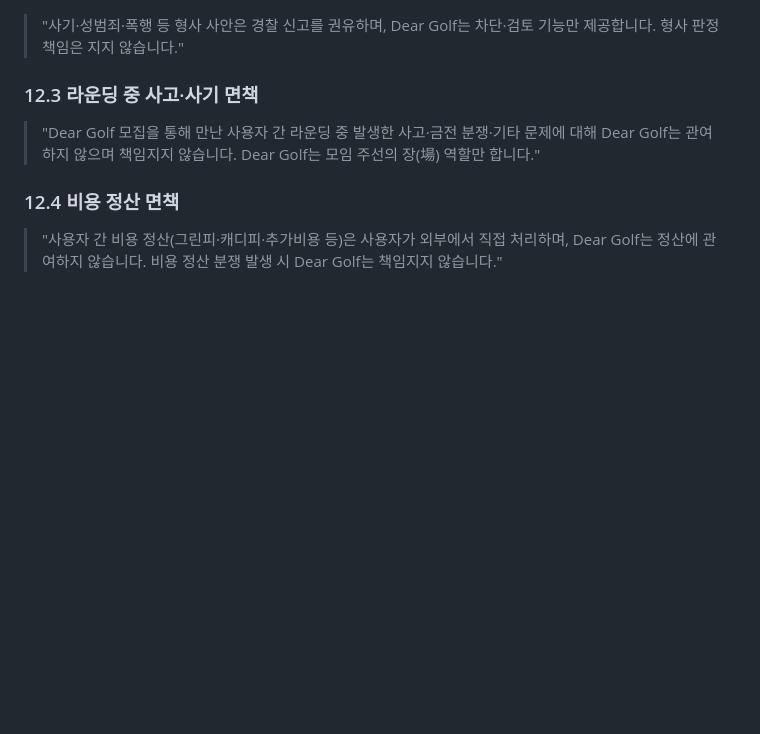
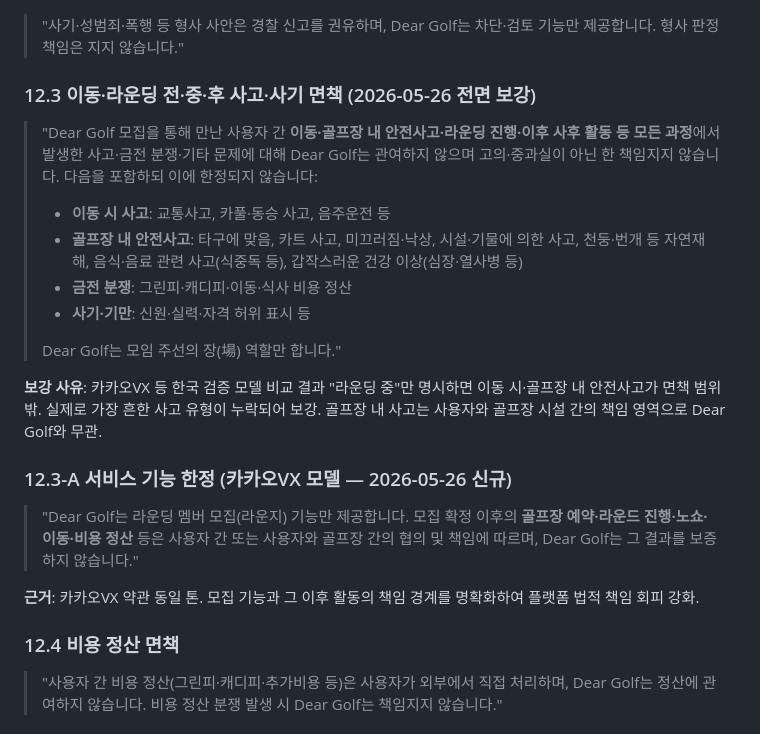
Before and after one commit to aroarang00/Dear-Golf, a Markdown page: docs/legal-review-summary.md, the part around the change. Rendered like a GitHub page; blank space fills up the shorter version.

Commit message:
면책 조항 전면 보강 — 이동·골프장 내 안전사고·카카오VX 톤
사용자가 카카오VX 약관과 비교 후 빠진 부분 지적: 라운딩 중 사고만
명시되어 있어 이동 시 사고(카풀·교통사고)·골프장 내 안전사고(타구·카트·
미끄러짐 등 실제 가장 흔한 케이스)가 면책 범위 밖.

docs/legal-review-summary.md §12.3 전면 재작성
- 기존 "라운딩 중 사고·금전 분쟁" 단일 명시 → 전 과정 명시화
- 4개 카테고리로 분류:
  1. 이동 시 사고 (교통사고·카풀·동승·음주운전 등)
  2. 골프장 내 안전사고 (타구·카트·미끄러짐·시설·자연재해·음식·건강이상)
  3. 금전 분쟁 (그린피·캐디피·이동·식사 정산)
  4. 사기·기만 (신원·실력·자격 허위 표시)
- "고의·중과실이 아닌 한" 단서 포함 (약관 규제법 제7조 대응)

docs/legal-review-summary.md §12.3-A 신규 (카카오VX 톤)
- "Dear Golf는 라운딩 멤버 모집 기능만 제공"
- "모집 확정 이후의 골프장 예약·라운드 진행·노쇼·이동·비용 정산 등은
  사용자 간 또는 사용자와 골프장 간 협의 및 책임"
- 한국 검증 모델 (카카오VX 등) 동일 톤 → 변호사 검토 시 안전성 ↑

메모리 동기화
- [[roundup-edit-policy]] §1 — 주최자 인원 변경 시 신청자 권리 보장
  필수 흐름 추가: 변경 알림 → 신청자 패널티 없이 취소 가능 →
  무응답은 참여 유지. 이 절차가 법적 면책 근거 (카카오VX "원천 차단"
  모델 대신 사용자 권리 보장으로 유연성+안전성 양립)
- [[phase2-master-plan]] §7-7-3 — 주최자 [인원 변경] UI에 신청자 알림
  + 취소 옵션 명시 (필수)
- [[legal-terms-todo]] §3 — 면책 조항 전면 재작성 동기화

검토 결과 (사용자 의견)
"우리가 왠만한 대비는 한듯 검토하고 괜찮으면 ok" — 카카오VX보다
사용자 유연성 + 신청자 권리 보호 둘 다 갖춘 모델로 평가.

Co-Authored-By: Claude Opus 4.7 (1M context) <noreply@anthropic.com>

```diff
--- a/docs/legal-review-summary.md
+++ b/docs/legal-review-summary.md
@@ -461,8 +461,22 @@ D-7 단일선 정책상 시스템이 비용 정산을 매개할 시점은 거의
 ### 12.2 사기 등 형사 사안 면책
 > "사기·성범죄·폭행 등 형사 사안은 경찰 신고를 권유하며, Dear Golf는 차단·검토 기능만 제공합니다. 형사 판정 책임은 지지 않습니다."
 
-### 12.3 라운딩 중 사고·사기 면책
-> "Dear Golf 모집을 통해 만난 사용자 간 라운딩 중 발생한 사고·금전 분쟁·기타 문제에 대해 Dear Golf는 관여하지 않으며 책임지지 않습니다. Dear Golf는 모임 주선의 장(場) 역할만 합니다."
+### 12.3 이동·라운딩 전·중·후 사고·사기 면책 (2026-05-26 전면 보강)
+> "Dear Golf 모집을 통해 만난 사용자 간 **이동·골프장 내 안전사고·라운딩 진행·이후 사후 활동 등 모든 과정**에서 발생한 사고·금전 분쟁·기타 문제에 대해 Dear Golf는 관여하지 않으며 고의·중과실이 아닌 한 책임지지 않습니다. 다음을 포함하되 이에 한정되지 않습니다:
+>
+> - **이동 시 사고**: 교통사고, 카풀·동승 사고, 음주운전 등
+> - **골프장 내 안전사고**: 타구에 맞음, 카트 사고, 미끄러짐·낙상, 시설·기물에 의한 사고, 천둥·번개 등 자연재해, 음식·음료 관련 사고(식중독 등), 갑작스러운 건강 이상(심장·열사병 등)
+> - **금전 분쟁**: 그린피·캐디피·이동·식사 비용 정산
+> - **사기·기만**: 신원·실력·자격 허위 표시 등
+>
+> Dear Golf는 모임 주선의 장(場) 역할만 합니다."
+
+**보강 사유**: 카카오VX 등 한국 검증 모델 비교 결과 "라운딩 중"만 명시하면 이동 시·골프장 내 안전사고가 면책 범위 밖. 실제로 가장 흔한 사고 유형이 누락되어 보강. 골프장 내 사고는 사용자와 골프장 시설 간의 책임 영역으로 Dear Golf와 무관.
+
+### 12.3-A 서비스 기능 한정 (카카오VX 모델 — 2026-05-26 신규)
+> "Dear Golf는 라운딩 멤버 모집(라운지) 기능만 제공합니다. 모집 확정 이후의 **골프장 예약·라운드 진행·노쇼·이동·비용 정산** 등은 사용자 간 또는 사용자와 골프장 간의 협의 및 책임에 따르며, Dear Golf는 그 결과를 보증하지 않습니다."
+
+**근거**: 카카오VX 약관 동일 톤. 모집 기능과 그 이후 활동의 책임 경계를 명확화하여 플랫폼 법적 책임 회피 강화.
 
 ### 12.4 비용 정산 면책
 > "사용자 간 비용 정산(그린피·캐디피·추가비용 등)은 사용자가 외부에서 직접 처리하며, Dear Golf는 정산에 관여하지 않습니다. 비용 정산 분쟁 발생 시 Dear Golf는 책임지지 않습니다."
```
